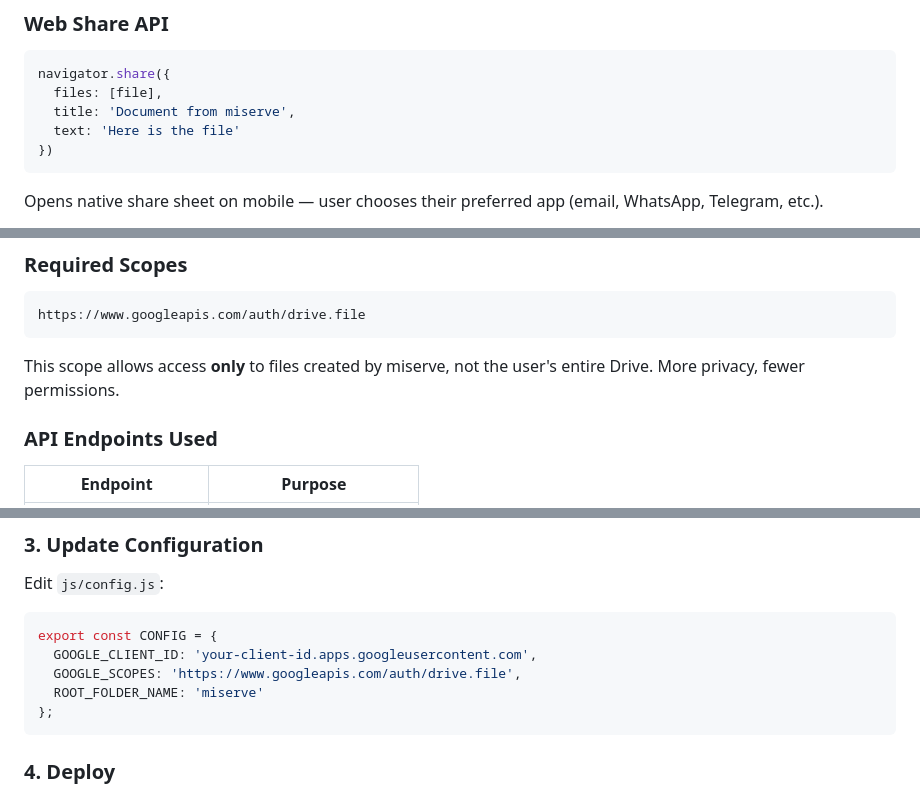
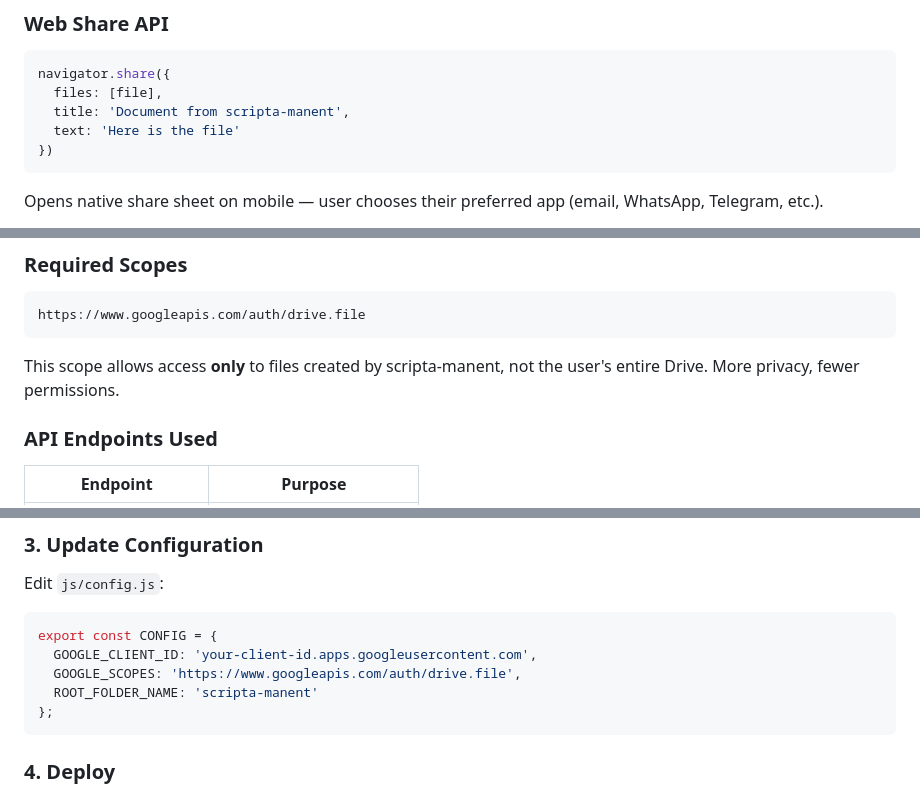
Before and after one commit to milleisole/scripta-manent, a Markdown page: tech_info.md, 3 parts joined by grey strips. GitHub-like rendering.

````diff
--- a/tech_info.md
+++ b/tech_info.md
@@ -259,7 +259,7 @@ The index lives on Drive and is loaded once per session. Searches are instant be
 ```javascript
 navigator.share({
   files: [file],
-  title: 'Document from miserve',
+  title: 'Document from scripta-manent',
   text: 'Here is the file'
 })
 ```
@@ -281,7 +281,7 @@ Opens native share sheet on mobile — user chooses their preferred app (email,
 https://www.googleapis.com/auth/drive.file
 ```
 
-This scope allows access **only** to files created by miserve, not the user's entire Drive. More privacy, fewer permissions.
+This scope allows access **only** to files created by scripta-manent, not the user's entire Drive. More privacy, fewer permissions.
 
 ### API Endpoints Used
 
@@ -351,7 +351,7 @@ Edit `js/config.js`:
 export const CONFIG = {
   GOOGLE_CLIENT_ID: 'your-client-id.apps.googleusercontent.com',
   GOOGLE_SCOPES: 'https://www.googleapis.com/auth/drive.file',
-  ROOT_FOLDER_NAME: 'miserve'
+  ROOT_FOLDER_NAME: 'scripta-manent'
 };
 ```
 
````
Also changed, not shown: other parts of tech_info.md (+9 -9 lines).
